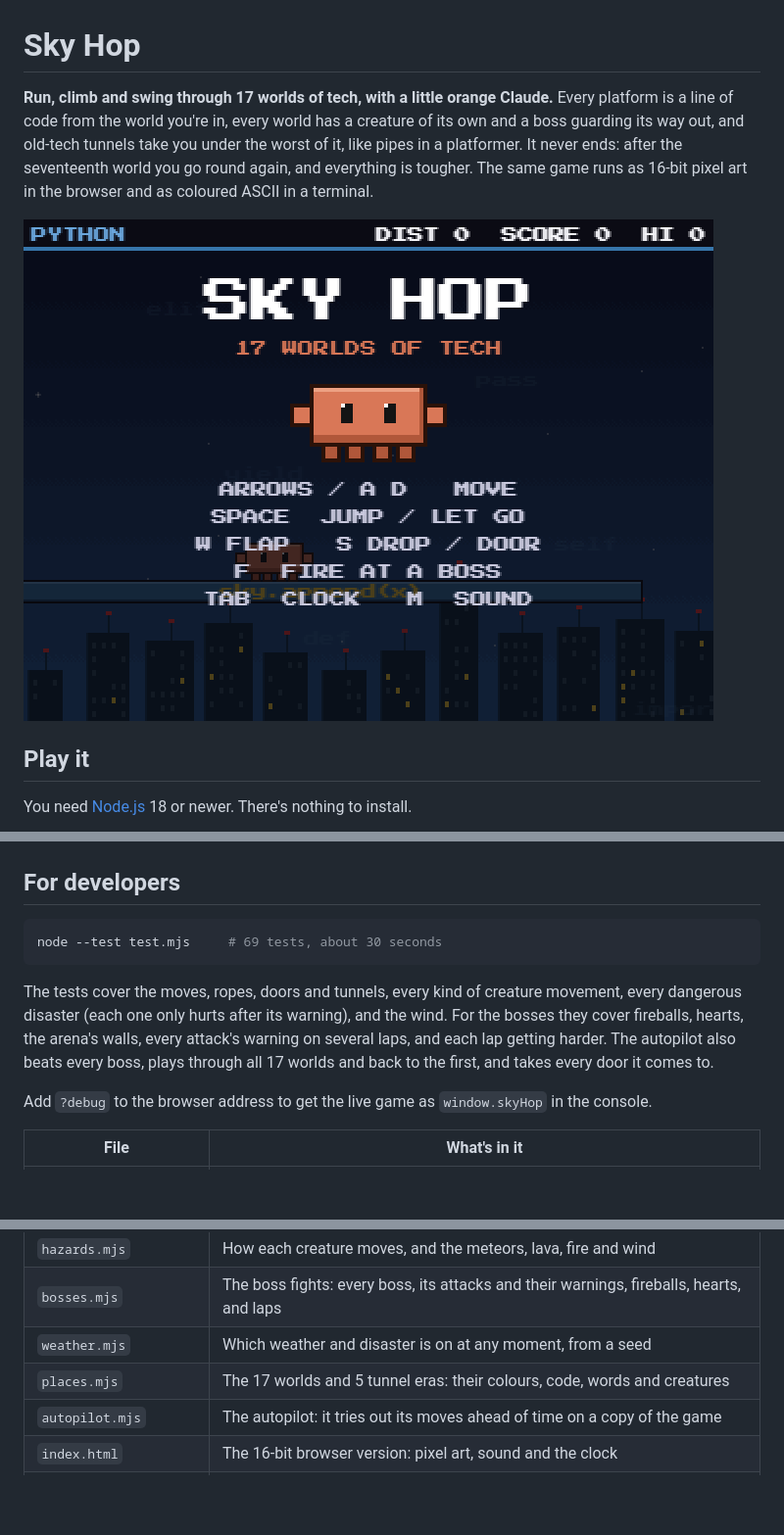
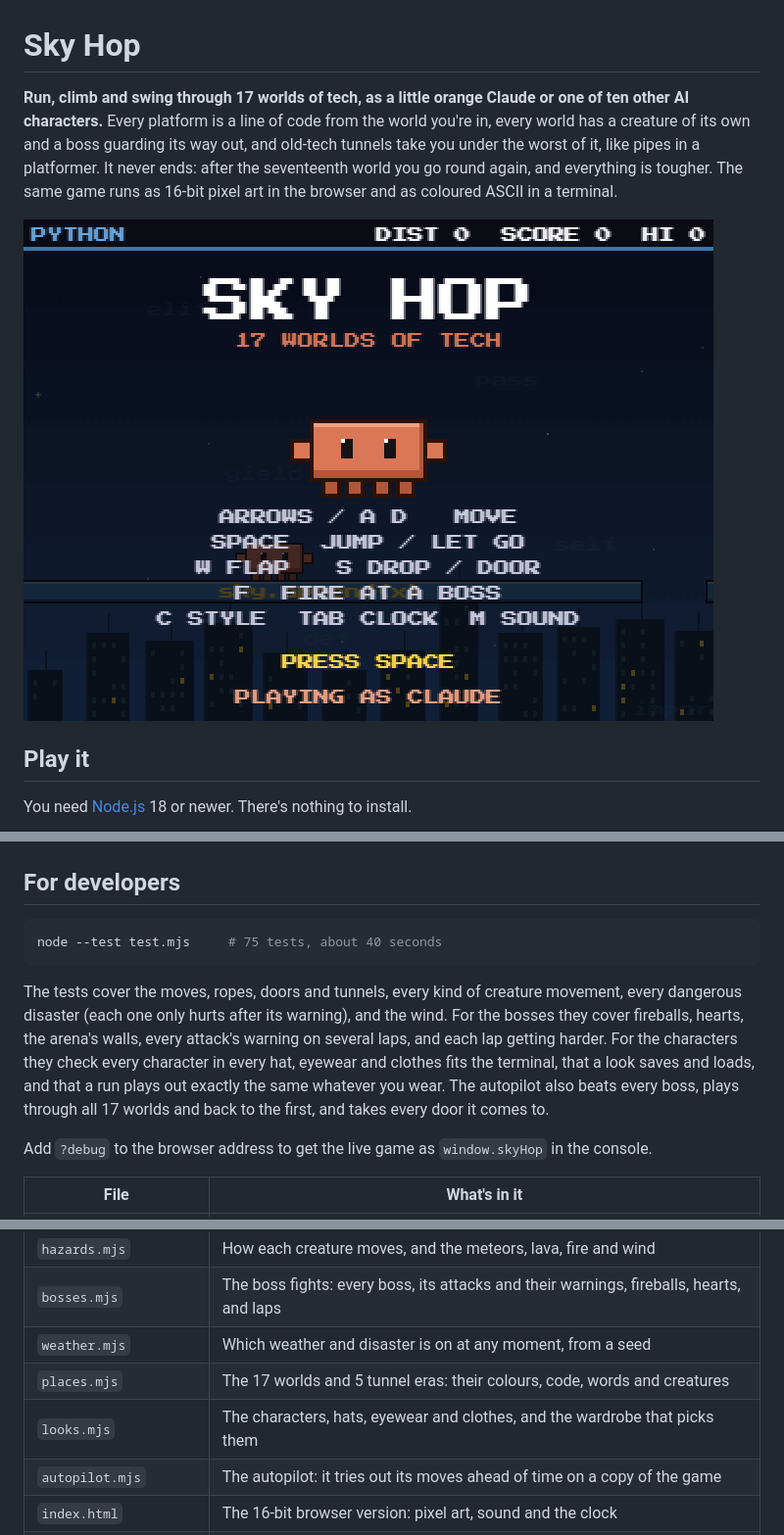
Before and after one commit to gabrielgutz18/Sky-Hopper, a Markdown page: README.md, 3 parts joined by grey strips. Shown at 98% size. GitHub-like rendering; pictures changed too: docs/title.png; blank space fills up the shorter version.

````diff
--- a/README.md
+++ b/README.md
@@ -1,6 +1,6 @@
 # Sky Hop
 
-**Run, climb and swing through 17 worlds of tech, with a little orange Claude.**
+**Run, climb and swing through 17 worlds of tech, as a little orange Claude or one of ten other AI characters.**
 Every platform is a line of code from the world you're in, every world has a creature of its own and a boss guarding its way out, and old-tech tunnels take you under the worst of it, like pipes in a platformer. It never ends: after the seventeenth world you go round again, and everything is tougher. The same game runs as 16-bit pixel art in the browser and as coloured ASCII in a terminal.
 
 ![The title screen](docs/title.png)
@@ -186,10 +203,10 @@ Press **`Tab`** and the game plays itself, and it's good at it. It swings on rop
 ## For developers
 
 ```bash
-node --test test.mjs     # 69 tests, about 30 seconds
+node --test test.mjs     # 75 tests, about 40 seconds
 ```
 
-The tests cover the moves, ropes, doors and tunnels, every kind of creature movement, every dangerous disaster (each one only hurts after its warning), and the wind. For the bosses they cover fireballs, hearts, the arena's walls, every attack's warning on several laps, and each lap getting harder. The autopilot also beats every boss, plays through all 17 worlds and back to the first, and takes every door it comes to.
+The tests cover the moves, ropes, doors and tunnels, every kind of creature movement, every dangerous disaster (each one only hurts after its warning), and the wind. For the bosses they cover fireballs, hearts, the arena's walls, every attack's warning on several laps, and each lap getting harder. For the characters they check every character in every hat, eyewear and clothes fits the terminal, that a look saves and loads, and that a run plays out exactly the same whatever you wear. The autopilot also beats every boss, plays through all 17 worlds and back to the first, and takes every door it comes to.
 
 Add `?debug` to the browser address to get the live game as `window.skyHop` in the console.
 
@@ -201,6 +218,7 @@ Add `?debug` to the browser address to get the live game as `window.skyHop` in t
 | `bosses.mjs` | The boss fights: every boss, its attacks and their warnings, fireballs, hearts, and laps |
 | `weather.mjs` | Which weather and disaster is on at any moment, from a seed |
 | `places.mjs` | The 17 worlds and 5 tunnel eras: their colours, code, words and creatures |
+| `looks.mjs` | The characters, hats, eyewear and clothes, and the wardrobe that picks them |
 | `autopilot.mjs` | The autopilot: it tries out its moves ahead of time on a copy of the game |
 | `index.html` | The 16-bit browser version: pixel art, sound and the clock |
 | `terminal.mjs`, `play.mjs` | The ASCII version and its launcher |
````
Also changed, not shown: other parts of README.md (+18 -1 lines), docs/characters.png (added), docs/wardrobe.png (added), 6 other files.
